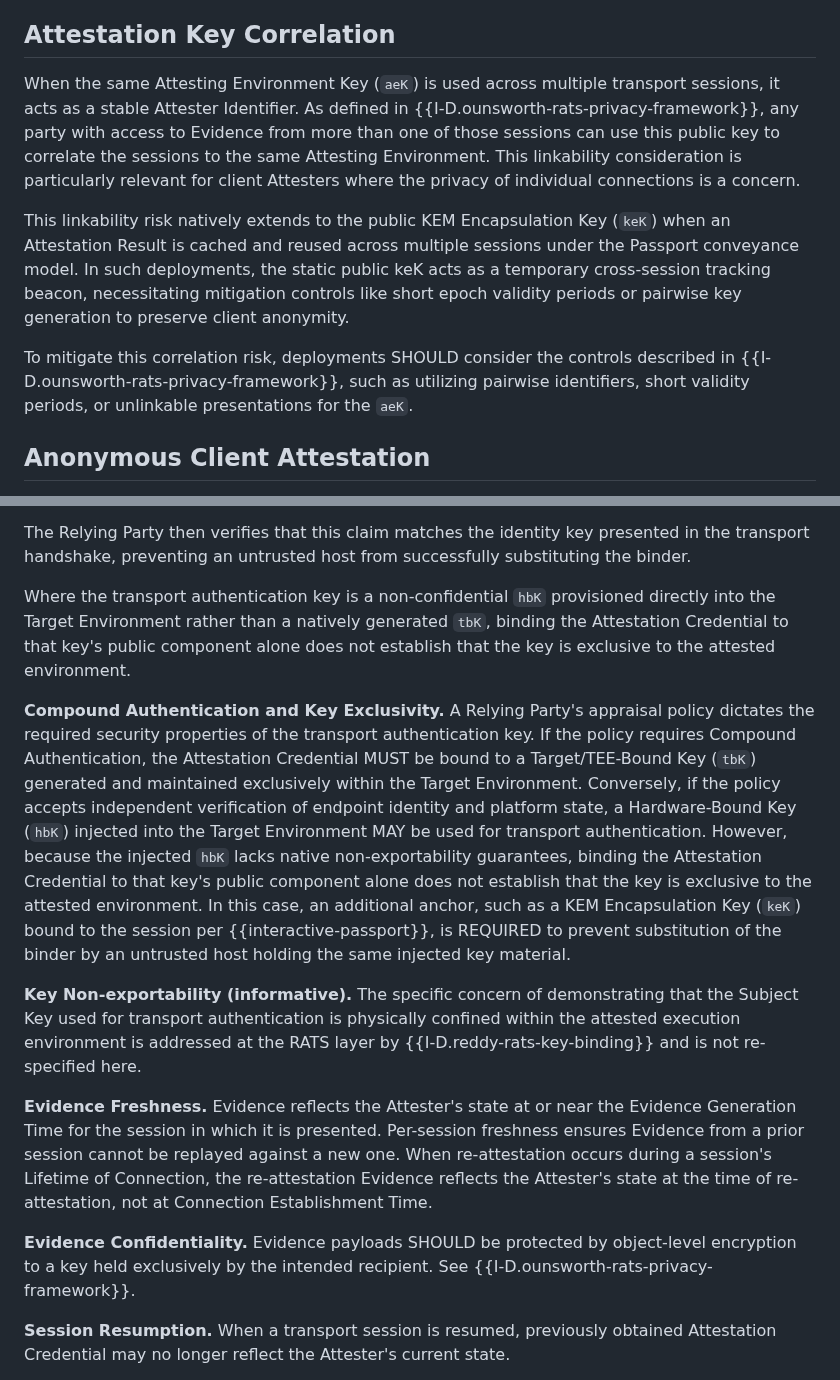
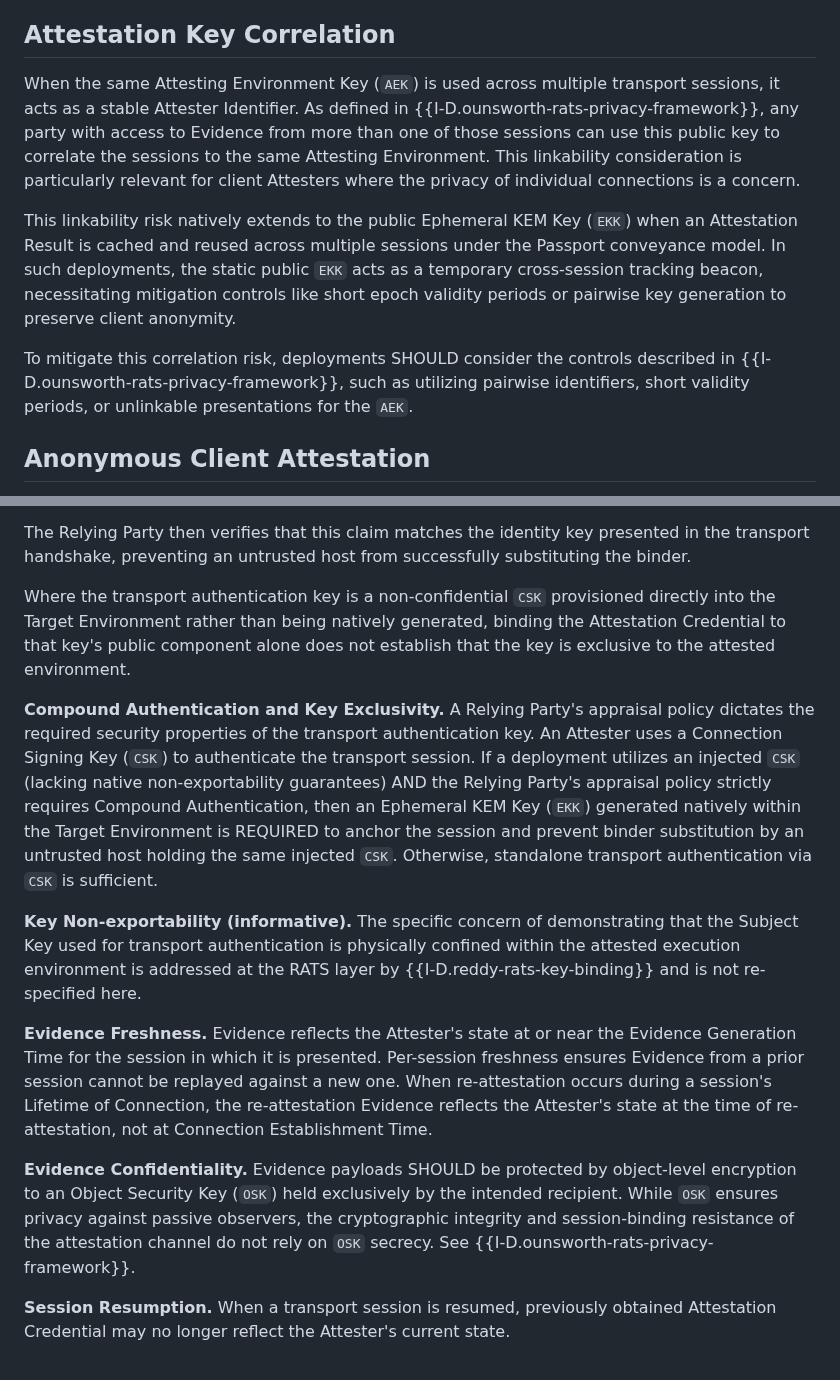
Before and after one commit to tls-attestation/seat-architecture, a Markdown page: draft-many-seat-architecture.md, 2 parts joined by grey strips. Drawn GitHub-style.

```diff
--- a/draft-many-seat-architecture.md
+++ b/draft-many-seat-architecture.md
@@ -763,7 +752,7 @@ protocol and is not specific to the attestation layer.
 
 ## Attestation Key Correlation
 
-When the same Attesting Environment Key (`aeK`) is used across multiple
+When the same Attesting Environment Key (`AEK`) is used across multiple
 transport sessions, it acts as a stable Attester Identifier. As
 defined in {{I-D.ounsworth-rats-privacy-framework}}, any party with
 access to Evidence from more than one of those sessions can use this
@@ -772,17 +761,17 @@ Environment. This linkability consideration is particularly relevant
 for client Attesters where the privacy of individual connections is a
 concern.
 
-This linkability risk natively extends to the public KEM Encapsulation
-Key (`keK`) when an Attestation Result is cached and reused across
+This linkability risk natively extends to the public Ephemeral KEM
+Key (`EKK`) when an Attestation Result is cached and reused across
 multiple sessions under the Passport conveyance model. In such deployments,
-the static public keK acts as a temporary cross-session tracking beacon,
+the static public `EKK` acts as a temporary cross-session tracking beacon,
 necessitating mitigation controls like short epoch validity periods or
 pairwise key generation to preserve client anonymity.
 
 To mitigate this correlation risk, deployments SHOULD
 consider the controls described in {{I-D.ounsworth-rats-privacy-framework}},
 such as utilizing pairwise identifiers, short validity periods, or
-unlinkable presentations for the `aeK`.
+unlinkable presentations for the `AEK`.
 
 ## Anonymous Client Attestation
 
@@ -852,28 +841,23 @@ The Relying Party then verifies that this claim matches the
 identity key presented in the transport handshake, preventing
 an untrusted host from successfully substituting the binder.
 
-Where the transport authentication key is a non-confidential `hbK`
-provisioned directly into the Target Environment rather than a
-natively generated `tbK`, binding the Attestation Credential to that
+Where the transport authentication key is a non-confidential `CSK`
+provisioned directly into the Target Environment rather than being
+natively generated, binding the Attestation Credential to that
 key's public component alone does not establish that the key is
 exclusive to the attested environment.
 
 **Compound Authentication and Key Exclusivity.** A Relying Party's
 appraisal policy dictates the required security properties of the
-transport authentication key. If the policy requires Compound
-Authentication, the Attestation Credential MUST be bound to a
-Target/TEE-Bound Key (`tbK`) generated and maintained exclusively
-within the Target Environment. Conversely, if the policy accepts
-independent verification of endpoint identity and platform state,
-a Hardware-Bound Key (`hbK`) injected into the Target Environment MAY
-be used for transport authentication. However, because the injected
-`hbK` lacks native non-exportability guarantees, binding the
-Attestation Credential to that key's public component alone does
-not establish that the key is exclusive to the attested environment.
-In this case, an additional anchor, such as a KEM Encapsulation
-Key (`keK`) bound to the session per {{interactive-passport}}, is
-REQUIRED to prevent substitution of the binder by an untrusted
-host holding the same injected key material.
+transport authentication key. An Attester uses a Connection Signing
+Key (`CSK`) to authenticate the transport session. If a deployment
+utilizes an injected `CSK` (lacking native non-exportability guarantees)
+AND the Relying Party's appraisal policy strictly requires Compound
+Authentication, then an Ephemeral KEM Key (`EKK`) generated natively
+within the Target Environment is REQUIRED to anchor the session and
+prevent binder substitution by an untrusted host holding the same
+injected `CSK`. Otherwise, standalone transport authentication via `CSK`
+is sufficient.
 
 **Key Non-exportability (informative).** The specific concern of
 demonstrating that the Subject Key used for transport authentication
@@ -890,8 +874,11 @@ Evidence reflects the Attester's state at the time of re-attestation,
 not at Connection Establishment Time.
 
 **Evidence Confidentiality.** Evidence payloads SHOULD be protected by
-object-level encryption to a key held exclusively by the intended
-recipient.  See {{I-D.ounsworth-rats-privacy-framework}}.
+object-level encryption to an Object Security Key (`OSK`) held exclusively
+by the intended recipient. While `OSK` ensures privacy against passive
+observers, the cryptographic integrity and session-binding resistance
+of the attestation channel do not rely on `OSK` secrecy. See
+{{I-D.ounsworth-rats-privacy-framework}}.
 
 **Session Resumption.** When a transport session is resumed, previously
 obtained Attestation Credential may no longer reflect the Attester's
```
Also changed, not shown: other parts of draft-many-seat-architecture.md (+37 -48 lines).
